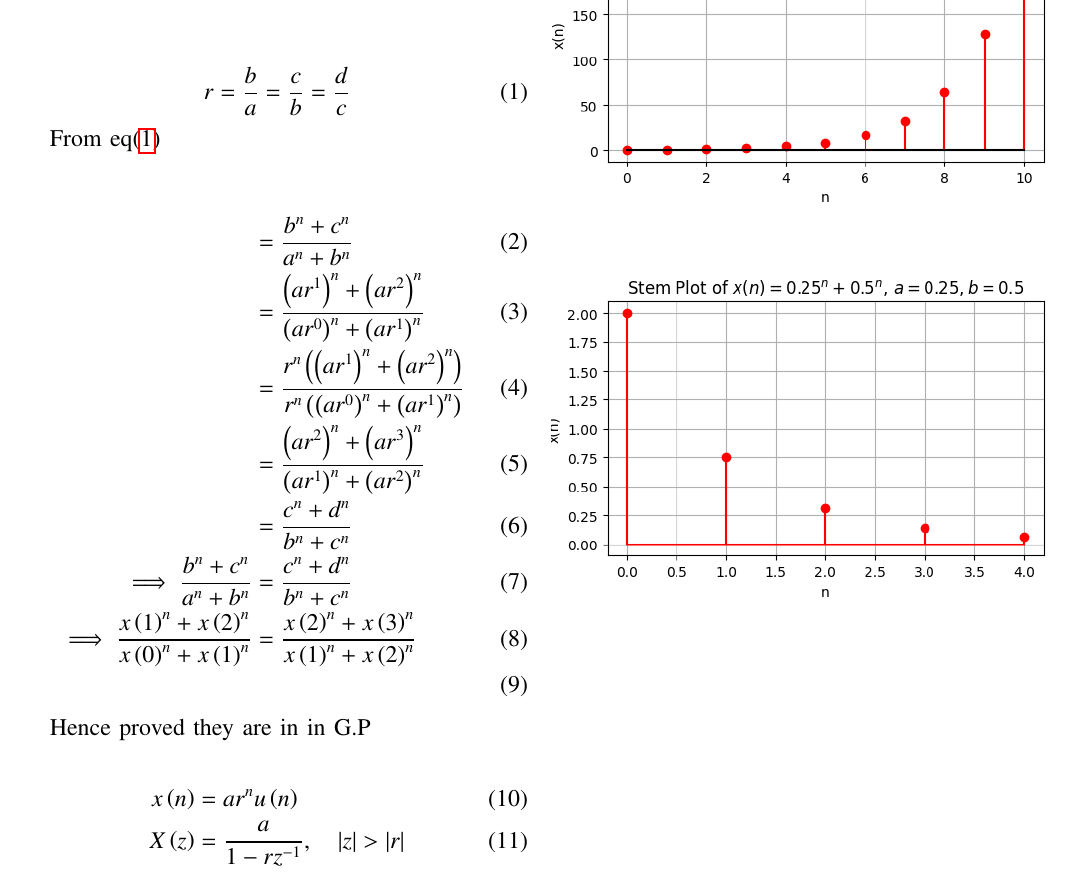
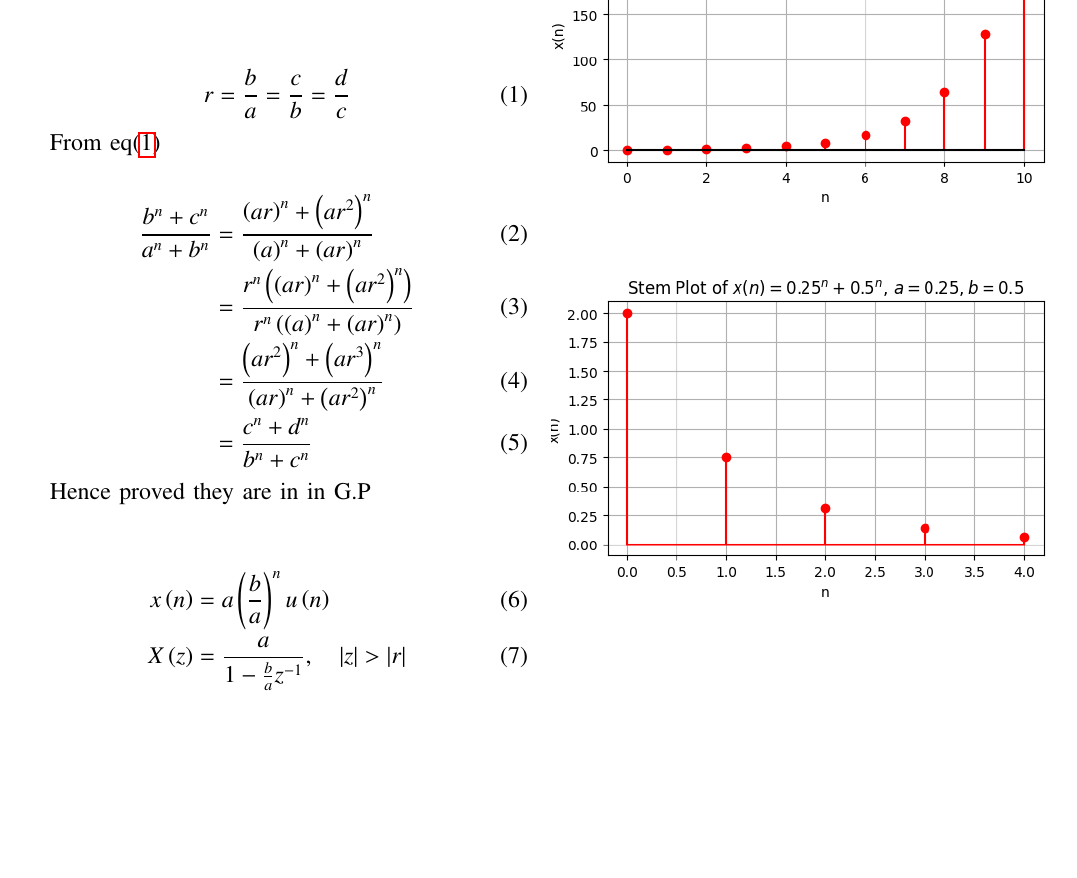
Before and after one commit to Deepakreddy1510/Assignemnt_2, a LaTeX paper (gp.tex): part of the page, cut so that both start at the same text, the shorter picture padded with empty space. Compiled offline with pdfLaTeX.

Commit message:
Add files via upload

```diff
--- a/gp.tex
+++ b/gp.tex
@@ -69,24 +69,21 @@ $ \brak{a^{n} + b^{n}},\brak{b^{n} + c^{n}},\brak{c^{n} + d^{n}} $ are in G.P \\
 r=\frac{b}{a} = \frac{c}{b}= \frac{d}{c} \label{eq:eq.11.9.5.17.1}
 \end{align}
 
-
-From eq\eqref{eq:eq.11.9.5.17.1}\\
+From eq\eqref{eq:eq.11.9.5.17.1}
 
 \begin{align}
-&= \frac{b^n + c^n}{a^n + b^n}\\
-&= \frac{\brak{ar^1}^n + \brak{ar^2}^n}{\brak{ar^0}^n + \brak{ar^1}^n}\\
-&= \frac{r^n \brak{\brak{ar^1}^n + \brak{ar^2}^n}}{r^n \brak{\brak{ar^0}^n + \brak{ar^1}^n}}\\
-&= \frac{\brak{ar^2}^n + \brak{ar^3}^n}{\brak{ar^1}^n + \brak{ar^2}^n}\\
-&= \frac{c^n + d^n}{b^n + c^n}\\
-\implies \frac{b^n + c^n}{a^n + b^n} &= \frac{c^n + d^n}{b^n + c^n}\\
-\implies \frac{x\brak{1}^n + x\brak{2}^n }{x\brak{0}^n + x\brak{1}^n} &= \frac{x\brak{2}^n + x\brak{3}^n}{x\brak{1}^n + x\brak{2}^n}\\
+\frac{b^n + c^n}{a^n + b^n}
+&= \frac{\brak{ar}^n + \brak{ar^2}^n}{\brak{a}^n + \brak{ar}^n}\\
+&= \frac{r^n \brak{\brak{ar}^n + \brak{ar^2}^n}}{r^n \brak{\brak{a}^n + \brak{ar}^n}}\\
+&= \frac{\brak{ar^2}^n + \brak{ar^3}^n}{\brak{ar}^n + \brak{ar^2}^n}\\
+&= \frac{c^n + d^n}{b^n + c^n}
 \end{align}
 
-Hence proved they are in in G.P
+Hence proved they are in in G.P\\
 
 \begin{align}
-    x\brak{n} &= ar^{n} u\brak{n}\\
-    X\brak{z} &= \frac{a}{1-rz^{-1}}, \quad |z|>|r|
+    x\brak{n} &= a\brak{\frac{b}{a}}^{n} u\brak{n}\\
+    X\brak{z} &= \frac{a}{1-\frac{b}{a} z^{-1}}, \quad |z|>|r|
 \end{align}
 
 \begin{figure}[htbp]
```
Also changed, not shown: gp.pdf, 1 other file.
